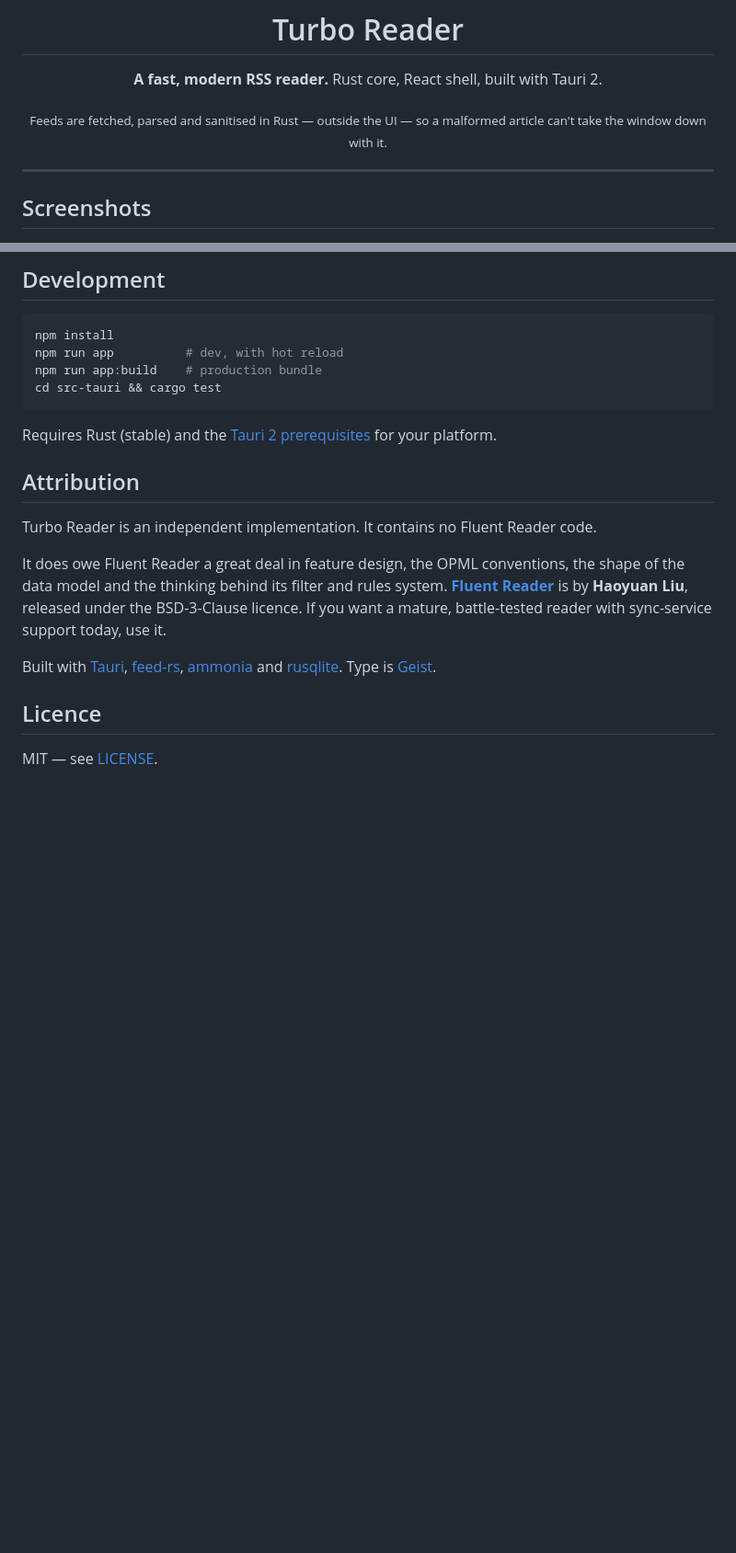
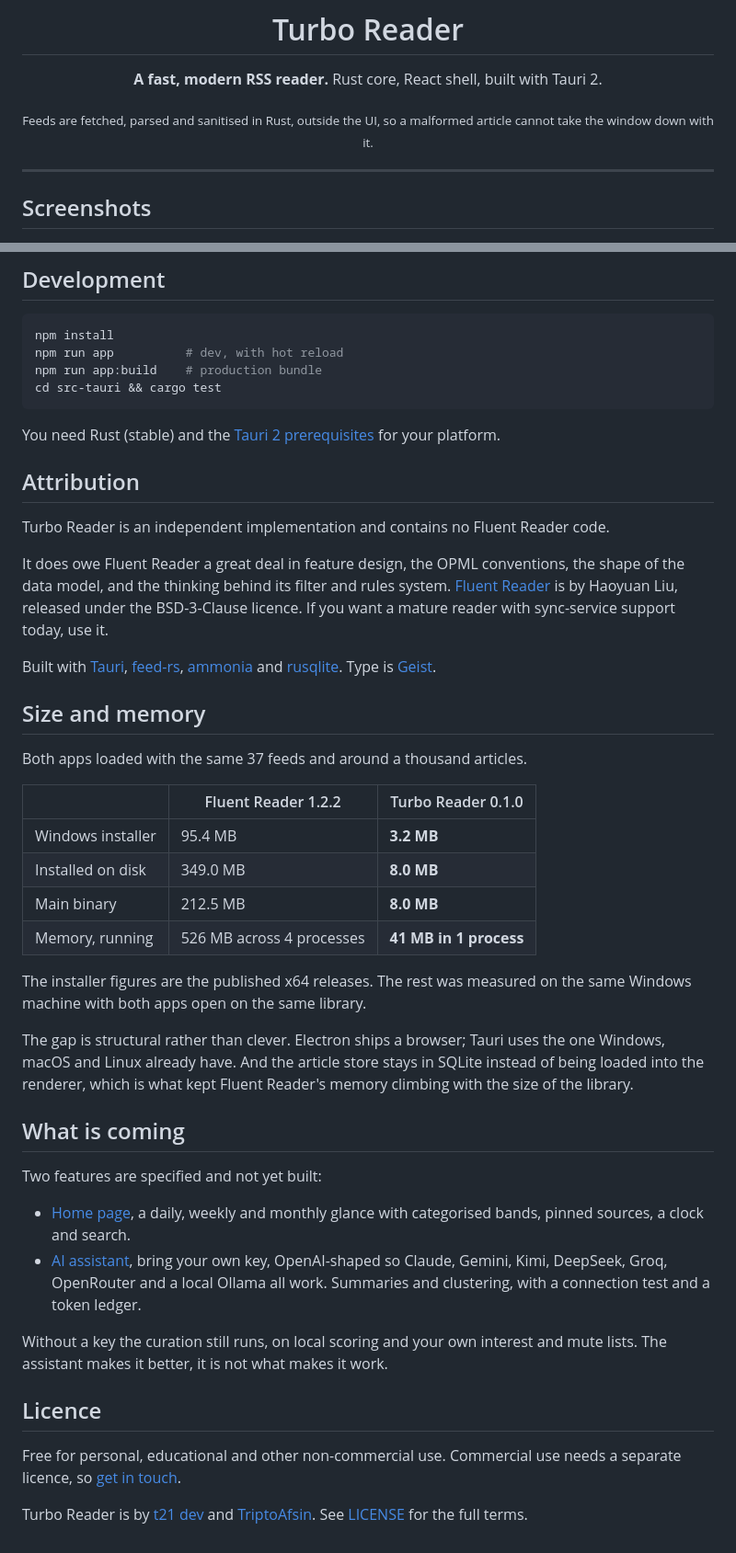
Before and after one commit to t21dev/turbo-reader, a Markdown page: README.md, 2 parts joined by grey strips. Shown at 92% size. GitHub-like rendering; blank space fills up the shorter version.

````diff
--- a/README.md
+++ b/README.md
@@ -6,7 +6,7 @@
 
 **A fast, modern RSS reader.** Rust core, React shell, built with Tauri 2.
 
-<sub>Feeds are fetched, parsed and sanitised in Rust — outside the UI — so a malformed article can't take the window down with it.</sub>
+<sub>Feeds are fetched, parsed and sanitised in Rust, outside the UI, so a malformed article cannot take the window down with it.</sub>
 
 </div>
 
@@ -117,16 +127,53 @@ npm run app:build    # production bundle
 cd src-tauri && cargo test
 ```
 
-Requires Rust (stable) and the [Tauri 2 prerequisites](https://v2.tauri.app/start/prerequisites/) for your platform.
+You need Rust (stable) and the [Tauri 2 prerequisites](https://v2.tauri.app/start/prerequisites/) for your platform.
 
 ## Attribution
 
-Turbo Reader is an independent implementation. It contains no Fluent Reader code.
+Turbo Reader is an independent implementation and contains no Fluent Reader code.
 
-It does owe Fluent Reader a great deal in feature design, the OPML conventions, the shape of the data model and the thinking behind its filter and rules system. **[Fluent Reader](https://github.com/yang991178/fluent-reader)** is by **Haoyuan Liu**, released under the BSD-3-Clause licence. If you want a mature, battle-tested reader with sync-service support today, use it.
+It does owe Fluent Reader a great deal in feature design, the OPML conventions, the shape of the data model, and the thinking behind its filter and rules system. [Fluent Reader](https://github.com/yang991178/fluent-reader) is by Haoyuan Liu, released under the BSD-3-Clause licence. If you want a mature reader with sync-service support today, use it.
 
 Built with [Tauri](https://tauri.app), [feed-rs](https://github.com/feed-rs/feed-rs), [ammonia](https://github.com/rust-ammonia/ammonia) and [rusqlite](https://github.com/rusqlite/rusqlite). Type is [Geist](https://vercel.com/font).
 
+## Size and memory
+
+Both apps loaded with the same 37 feeds and around a thousand articles.
+
+| | Fluent Reader 1.2.2 | Turbo Reader 0.1.0 |
+| --- | --- | --- |
+| Windows installer | 95.4 MB | **3.2 MB** |
+| Installed on disk | 349.0 MB | **8.0 MB** |
+| Main binary | 212.5 MB | **8.0 MB** |
+| Memory, running | 526 MB across 4 processes | **41 MB in 1 process** |
+
+The installer figures are the published x64 releases. The rest was measured on
+the same Windows machine with both apps open on the same library.
+
+The gap is structural rather than clever. Electron ships a browser; Tauri uses
+the one Windows, macOS and Linux already have. And the article store stays in
+SQLite instead of being loaded into the renderer, which is what kept Fluent
+Reader's memory climbing with the size of the library.
+
+## What is coming
+
+Two features are specified and not yet built:
+
+- [Home page](docs/home-page-spec.md), a daily, weekly and monthly glance with
+  categorised bands, pinned sources, a clock and search.
+- [AI assistant](docs/ai-assistant-spec.md), bring your own key, OpenAI-shaped
+  so Claude, Gemini, Kimi, DeepSeek, Groq, OpenRouter and a local Ollama all
+  work. Summaries and clustering, with a connection test and a token ledger.
+
+Without a key the curation still runs, on local scoring and your own interest
+and mute lists. The assistant makes it better, it is not what makes it work.
+
 ## Licence
 
-MIT — see [LICENSE](LICENSE).
+Free for personal, educational and other non-commercial use. Commercial use
+needs a separate licence, so [get in touch](https://github.com/t21dev).
+
+Turbo Reader is by [t21 dev](https://github.com/t21dev) and
+[TriptoAfsin](https://github.com/TriptoAfsin). See [LICENSE](LICENSE) for the
+full terms.
````
Also changed, not shown: other parts of README.md (+51 -41 lines), CHANGELOG.md (added, +53 -0 lines), docs/ai-assistant-spec.md (added, +189 -0 lines), docs/home-page-spec.md (added, +267 -0 lines), docs/screenshot-menu.png (added), docs/screenshot-reader.png (added), docs/screenshot-settings.png, docs/screenshot-shortcuts.png (added), 3 other files.
